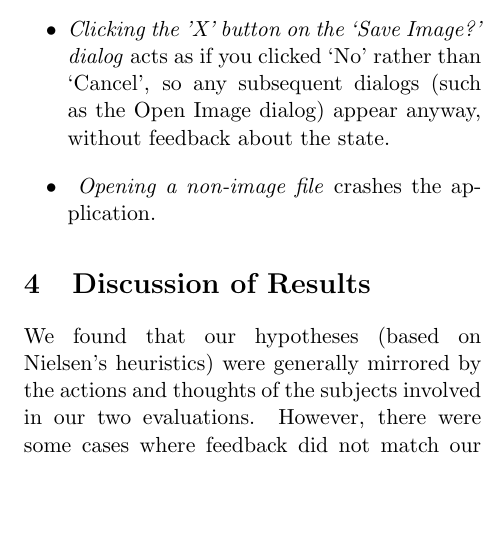
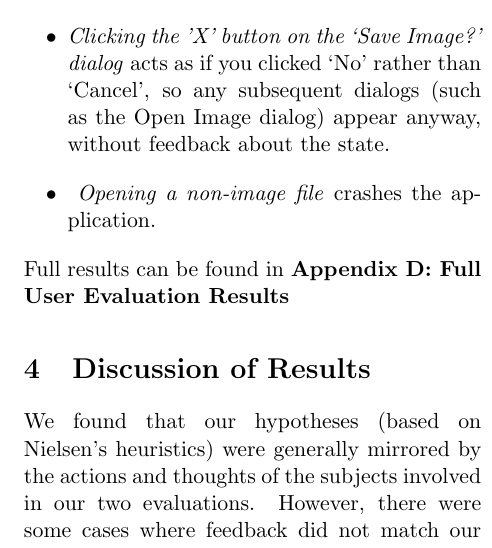
Before and after one commit to wenkakes/HCI-Coursework, a LaTeX document (part2/report.tex): part of one column of page 5 of 20, cut so that both start at the same text, the shorter picture padded with empty space. Compiled offline with pdfLaTeX.

Commit message:
BLAH BLAH BLAH

```diff
--- a/part2/report.tex
+++ b/part2/report.tex
@@ -184,6 +184,8 @@ Two subjects found new bugs in the application.
 anyway, without feedback about the state.
 \item \emph{ Opening a non-image file} crashes the application.
 \end{itemize}
+
+\noindent Full results can be found in \textbf{Appendix D: Full User Evaluation Results}
 
 \section{Discussion of Results}
 
```
Also changed, not shown: part2/report.pdf, 1 other file.
